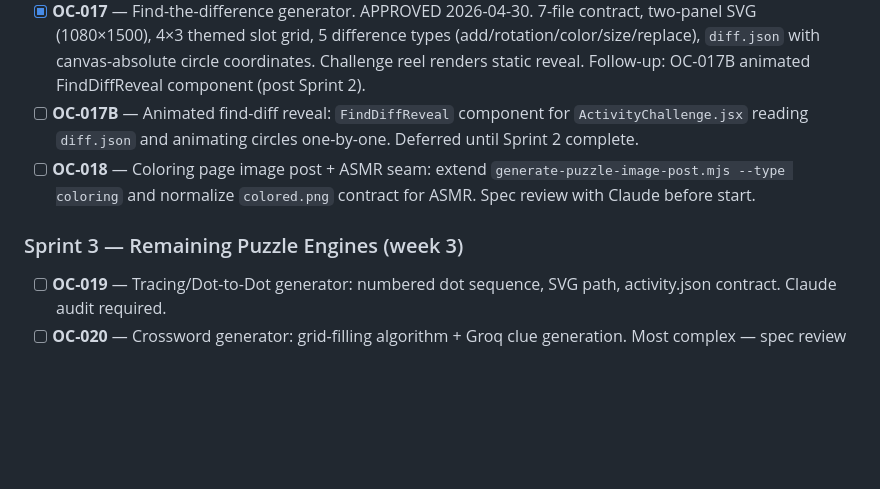
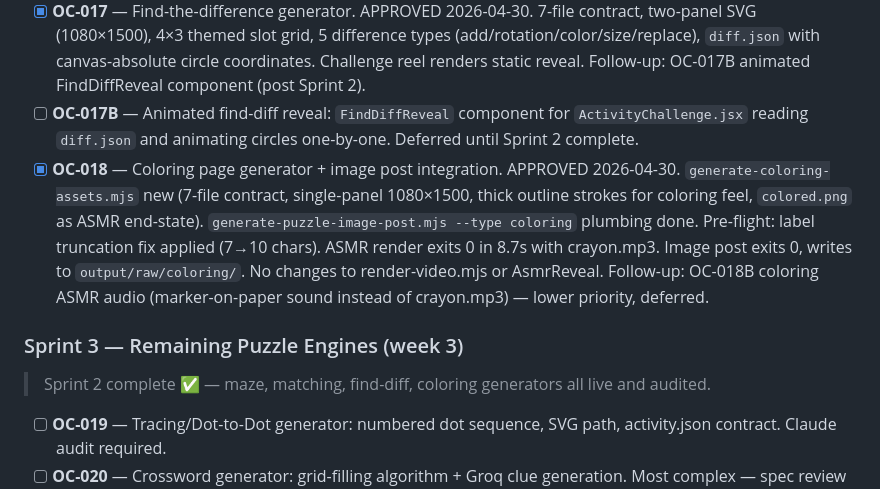
Before and after one commit to drmetwally/joymaze-content, a Markdown page: docs/TASKS.md, the part around the change. Drawn GitHub-style; blank space fills up the shorter version.

Commit message:
docs: close sprint 2, queue oc-018b follow-up, sprint 3 context

```diff
--- a/docs/TASKS.md
+++ b/docs/TASKS.md
@@ -84,9 +84,11 @@ X account permanently suspended for spam. Decision: do NOT appeal. Start fresh.
 - [x] **OC-016B** — Animated matching reveal: `MatchingReveal` component for `ActivityChallenge.jsx` reading `matching.json` pair positions and connections. Deferred until Sprint 2 complete.
 - [x] **OC-017** — Find-the-difference generator. APPROVED 2026-04-30. 7-file contract, two-panel SVG (1080×1500), 4×3 themed slot grid, 5 difference types (add/rotation/color/size/replace), `diff.json` with canvas-absolute circle coordinates. Challenge reel renders static reveal. Follow-up: OC-017B animated FindDiffReveal component (post Sprint 2).
 - [ ] **OC-017B** — Animated find-diff reveal: `FindDiffReveal` component for `ActivityChallenge.jsx` reading `diff.json` and animating circles one-by-one. Deferred until Sprint 2 complete.
-- [ ] **OC-018** — Coloring page image post + ASMR seam: extend `generate-puzzle-image-post.mjs --type coloring` and normalize `colored.png` contract for ASMR. Spec review with Claude before start.
+- [x] **OC-018** — Coloring page generator + image post integration. APPROVED 2026-04-30. `generate-coloring-assets.mjs` new (7-file contract, single-panel 1080×1500, thick outline strokes for coloring feel, `colored.png` as ASMR end-state). `generate-puzzle-image-post.mjs --type coloring` plumbing done. Pre-flight: label truncation fix applied (7→10 chars). ASMR render exits 0 in 8.7s with crayon.mp3. Image post exits 0, writes to `output/raw/coloring/`. No changes to render-video.mjs or AsmrReveal. Follow-up: OC-018B coloring ASMR audio (marker-on-paper sound instead of crayon.mp3) — lower priority, deferred.
 
 ### Sprint 3 — Remaining Puzzle Engines (week 3)
+
+> Sprint 2 complete ✅ — maze, matching, find-diff, coloring generators all live and audited.
 - [ ] **OC-019** — Tracing/Dot-to-Dot generator: numbered dot sequence, SVG path, activity.json contract. Claude audit required.
 - [ ] **OC-020** — Crossword generator: grid-filling algorithm + Groq clue generation. Most complex — spec review with Claude before OpenClaw starts.
 - [ ] **OC-021** — Theme-family detection centralization: extract shared utility from renderer + word-search generator (OC-013 tech debt). Low priority, defer until Sprint 2 complete.
```
